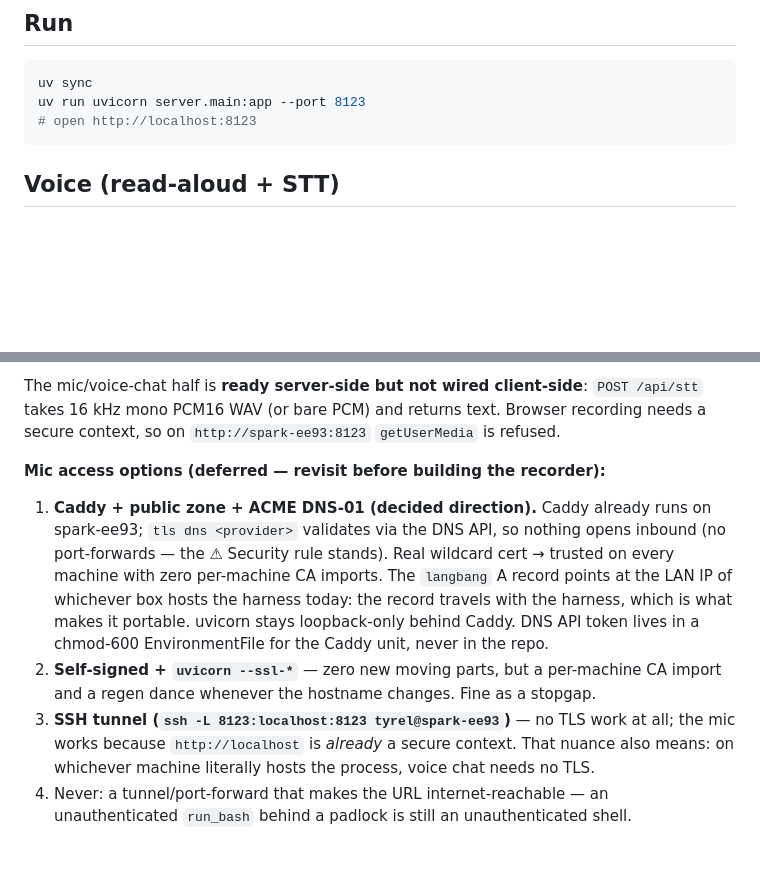
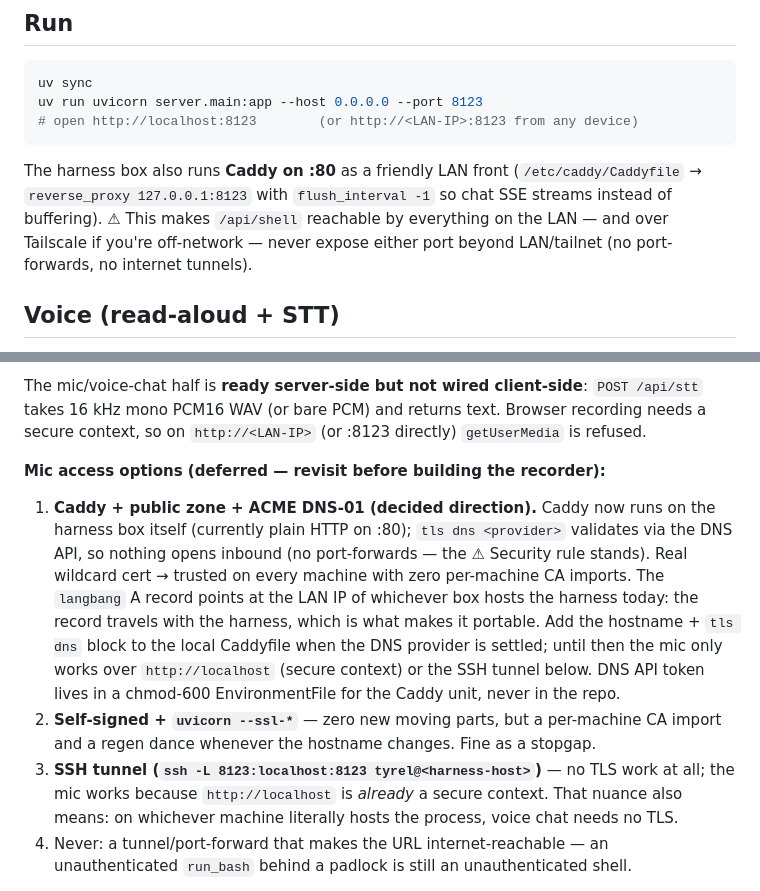
Before and after one commit to TyrelCB/langbang, a Markdown page: README.md, 2 parts joined by grey strips. Drawn GitHub-style; blank space fills up the shorter version.

Commit message:
docs: LAN serving — uvicorn on 0.0.0.0, local Caddy front on :80
The harness box now runs its own Caddy (reverse proxy with
flush_interval -1 so chat SSE isn't buffered) and the app binds all
interfaces so any LAN device can open the UI. README voice-section
hostrefs to spark-ee93 (a stale era) point at "harness box" instead.

Co-Authored-By: Claude Code <noreply@anthropic.com>

````diff
--- a/README.md
+++ b/README.md
@@ -143,9 +143,16 @@ points at them:
 
 ```bash
 uv sync
-uv run uvicorn server.main:app --port 8123
-# open http://localhost:8123
+uv run uvicorn server.main:app --host 0.0.0.0 --port 8123
+# open http://localhost:8123        (or http://<LAN-IP>:8123 from any device)
 ```
+
+The harness box also runs **Caddy on :80** as a friendly LAN front
+(`/etc/caddy/Caddyfile` → `reverse_proxy 127.0.0.1:8123` with
+`flush_interval -1` so chat SSE streams instead of buffering).
+⚠ This makes `/api/shell` reachable by everything on the LAN — and over
+Tailscale if you're off-network — never expose either port beyond
+LAN/tailnet (no port-forwards, no internet tunnels).
 
 ## Voice (read-aloud + STT)
 
@@ -164,24 +171,27 @@ directory is gitignored; never commit keys).
 
 The mic/voice-chat half is **ready server-side but not wired client-side**:
 `POST /api/stt` takes 16 kHz mono PCM16 WAV (or bare PCM) and returns text.
-Browser recording needs a secure context, so on `http://spark-ee93:8123`
-`getUserMedia` is refused.
+Browser recording needs a secure context, so on `http://<LAN-IP>` (or
+:8123 directly) `getUserMedia` is refused.
 
 **Mic access options (deferred — revisit before building the recorder):**
 
-1. **Caddy + public zone + ACME DNS-01 (decided direction).** Caddy already
-   runs on spark-ee93; `tls dns <provider>` validates via the DNS API, so
+1. **Caddy + public zone + ACME DNS-01 (decided direction).** Caddy now
+   runs on the harness box itself (currently plain HTTP on :80);
+   `tls dns <provider>` validates via the DNS API, so
    nothing opens inbound (no port-forwards — the ⚠ Security rule stands).
    Real wildcard cert → trusted on every machine with zero per-machine CA
    imports. The `langbang` A record points at the LAN IP of whichever box
    hosts the harness today: the record travels with the harness, which is
-   what makes it portable. uvicorn stays loopback-only behind Caddy.
+   what makes it portable. Add the hostname + `tls dns` block to the local
+   Caddyfile when the DNS provider is settled; until then the mic only
+   works over `http://localhost` (secure context) or the SSH tunnel below.
    DNS API token lives in a chmod-600 EnvironmentFile for the Caddy unit,
    never in the repo.
 2. **Self-signed + `uvicorn --ssl-*`** — zero new moving parts, but a
    per-machine CA import and a regen dance whenever the hostname changes.
    Fine as a stopgap.
-3. **SSH tunnel (`ssh -L 8123:localhost:8123 tyrel@spark-ee93`)** — no TLS
+3. **SSH tunnel (`ssh -L 8123:localhost:8123 tyrel@<harness-host>`)** — no TLS
    work at all; the mic works because `http://localhost` is *already* a
    secure context. That nuance also means: on whichever machine literally
    hosts the process, voice chat needs no TLS.
````
